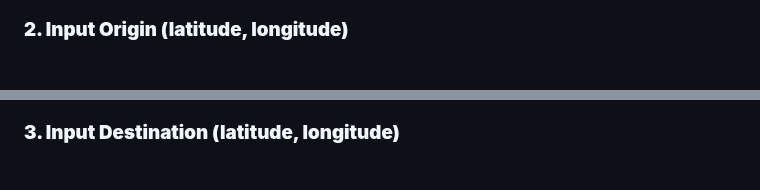
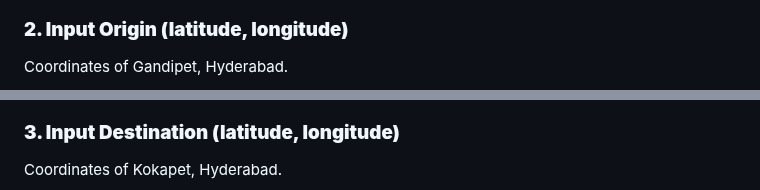
Before and after one commit to Sai-Grahith/Revolutionizing-Navigation-System-Using-Graph-Neural-Networks, a Markdown page: README.md, 2 parts joined by grey strips. GitHub-like rendering.

Commit message:
Updated README.md with new information

```diff
--- a/README.md
+++ b/README.md
@@ -97,3 +97,4 @@ Below are some screenshots showcasing the outputs of the project:
 
 ### **2. Input Origin (latitude, longitude)**
+Coordinates of Gandipet, Hyderabad.
 
@@ -101,3 +102,4 @@ Below are some screenshots showcasing the outputs of the project:
 
 ### **3. Input Destination (latitude, longitude)**
+Coordinates of Kokapet, Hyderabad.
 
```
Also changed, not shown: other parts of README.md (+4 -3 lines).
